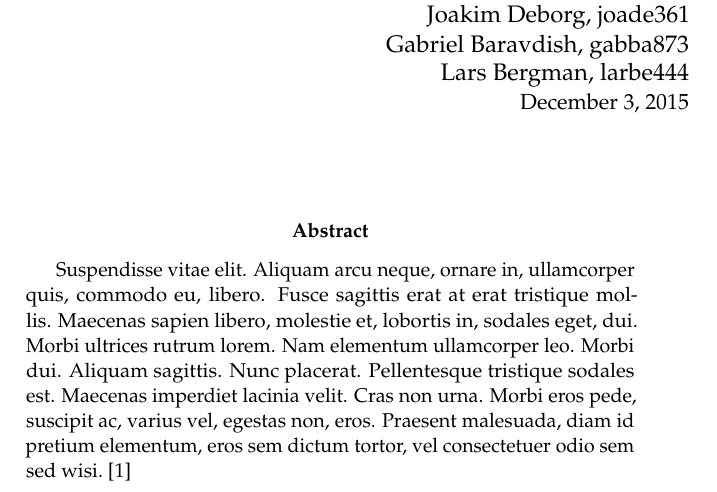
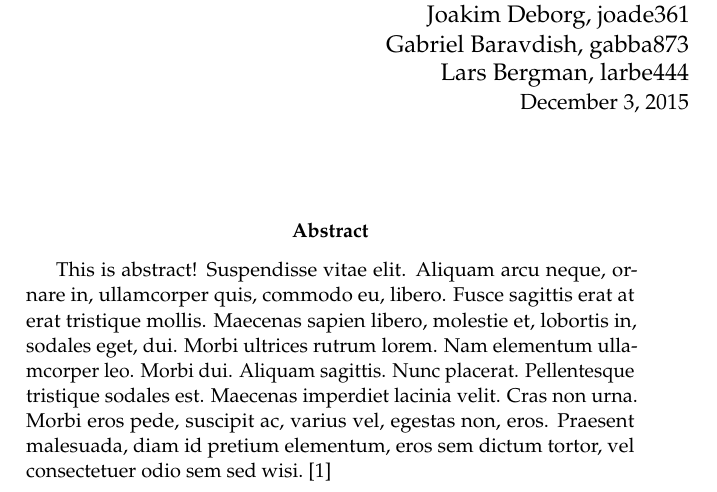
Before and after one commit to niklasandersson/TNM034_Report, a LaTeX paper (document.tex): part of page 1 of 4, cut so that both start at the same text. Compiled offline with pdfLaTeX.

Commit message:
first commit test

```diff
--- a/document.tex
+++ b/document.tex
@@ -87,6 +87,7 @@
 %\renewcommand{\abstractname}{Summary} % Uncomment to change the name of the abstract to something else
 
 \begin{abstract}
+This is abstract!
 \input{tex/abstract.tex}
 \end{abstract}
 
```
Also changed, not shown: document.bbl (added), 6 other files.
